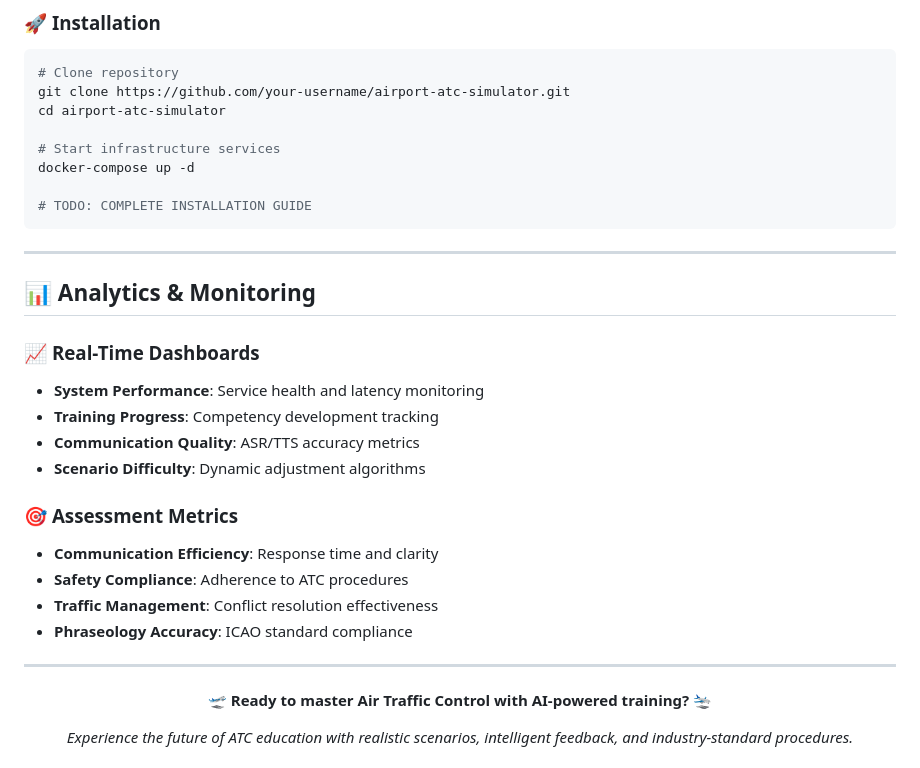
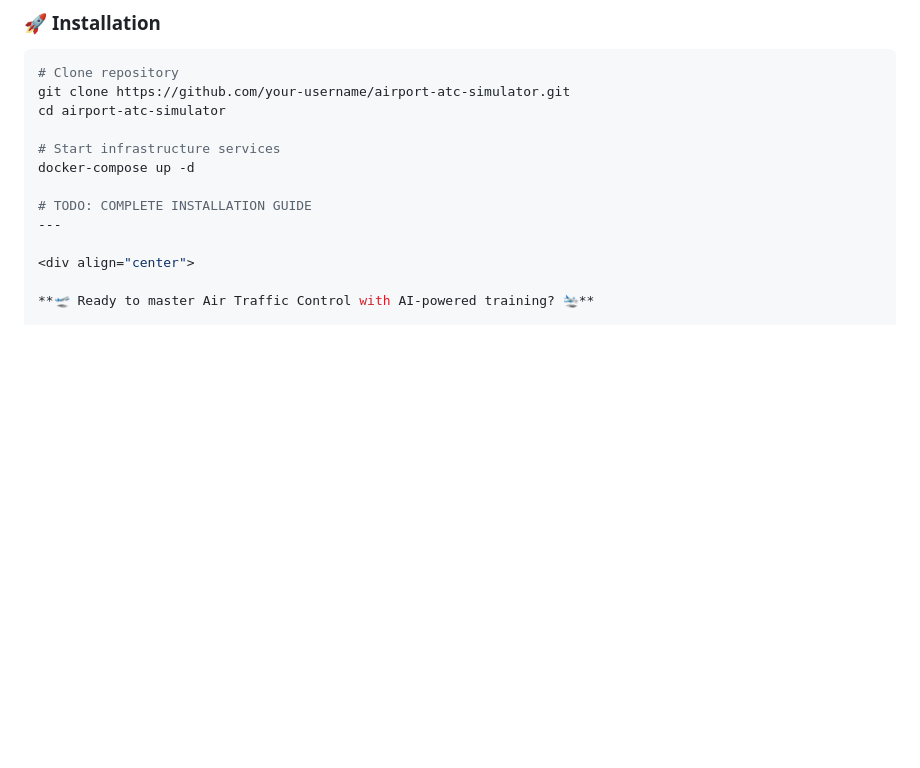
Before and after one commit to Santisoutoo/AIrport, a Markdown page: README.md, the part around one of its changes. Drawn GitHub-style; blank space fills up the shorter version.

````diff
--- a/README.md
+++ b/README.md
@@ -122,23 +121,6 @@ cd airport-atc-simulator
 docker-compose up -d
 
 # TODO: COMPLETE INSTALLATION GUIDE
-```
----
-
-## 📊 Analytics & Monitoring
-
-### 📈 **Real-Time Dashboards**
-- **System Performance**: Service health and latency monitoring
-- **Training Progress**: Competency development tracking
-- **Communication Quality**: ASR/TTS accuracy metrics
-- **Scenario Difficulty**: Dynamic adjustment algorithms
-
-### 🎯 **Assessment Metrics**
-- **Communication Efficiency**: Response time and clarity
-- **Safety Compliance**: Adherence to ATC procedures
-- **Traffic Management**: Conflict resolution effectiveness
-- **Phraseology Accuracy**: ICAO standard compliance
-
 ---
 
 <div align="center">
````
Also changed, not shown: other parts of README.md (+7 -8 lines).
